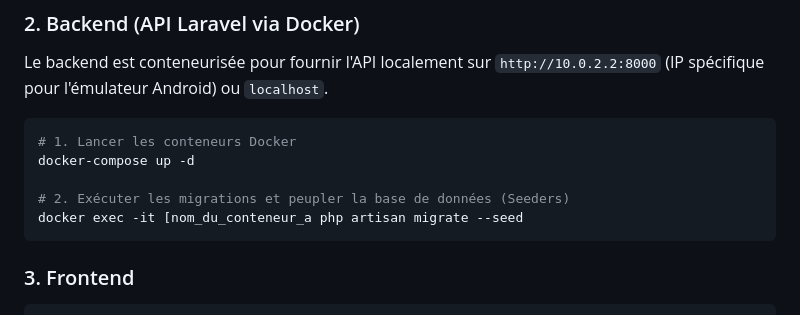
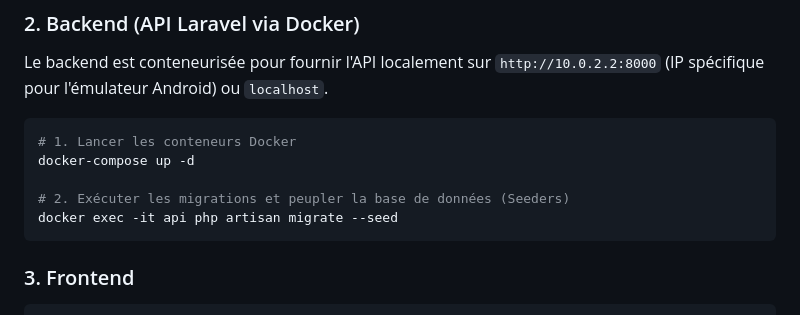
Before and after one commit to juu83/buystalk, a Markdown page: README.md, the part around the change. Drawn GitHub-style.

````diff
--- a/README.md
+++ b/README.md
@@ -69,7 +69,7 @@ Le backend est conteneurisée pour fournir l'API localement sur `http://10.0.2.2
 docker-compose up -d
 
 # 2. Exécuter les migrations et peupler la base de données (Seeders)
-docker exec -it [nom_du_conteneur_a php artisan migrate --seed
+docker exec -it api php artisan migrate --seed
 ```
 
 ### 3. Frontend
````
